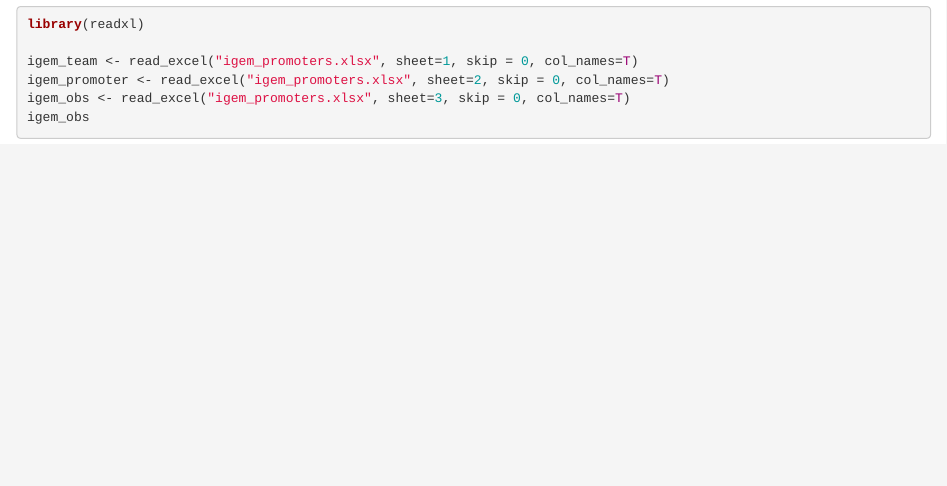
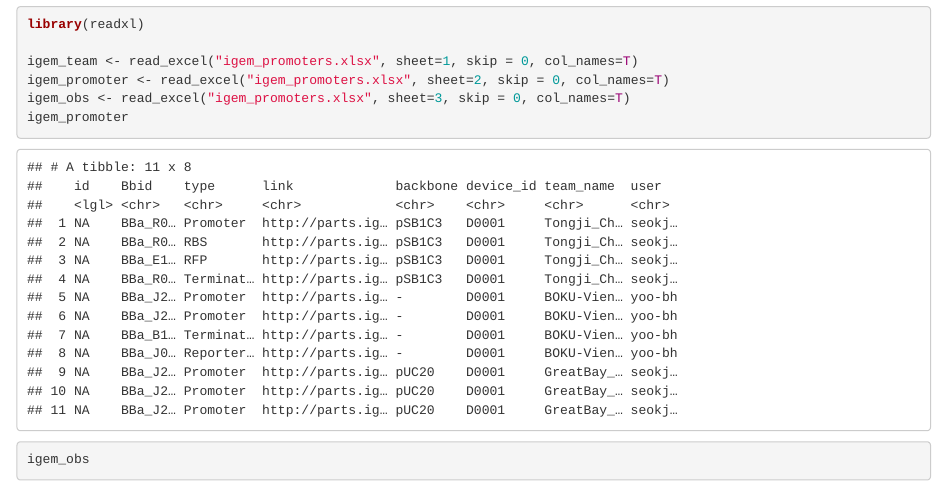
Before and after one commit to seokjin-oh/igemE, an R Markdown document (Promoter_4th.Rmd): the page in a window 1100 px wide, from 420 px down. The pictures show the output file Promoter_4th.html that the author committed with the source, opened offline.

Commit message:
Upload commit

````diff
--- a/Promoter_4th.Rmd
+++ b/Promoter_4th.Rmd
@@ -13,6 +13,7 @@
 igem_team <- read_excel("igem_promoters.xlsx", sheet=1, skip = 0, col_names=T)
 igem_promoter <- read_excel("igem_promoters.xlsx", sheet=2, skip = 0, col_names=T)
 igem_obs <- read_excel("igem_promoters.xlsx", sheet=3, skip = 0, col_names=T)
+igem_promoter
 igem_obs
 
 ```
````
Also changed, not shown: Promoter_4th.html.
